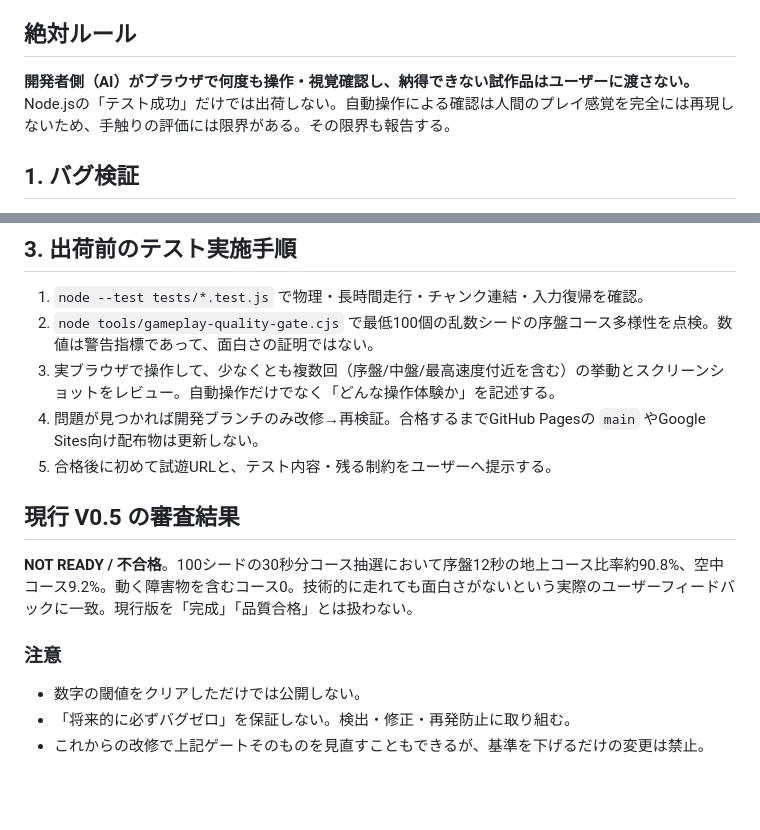
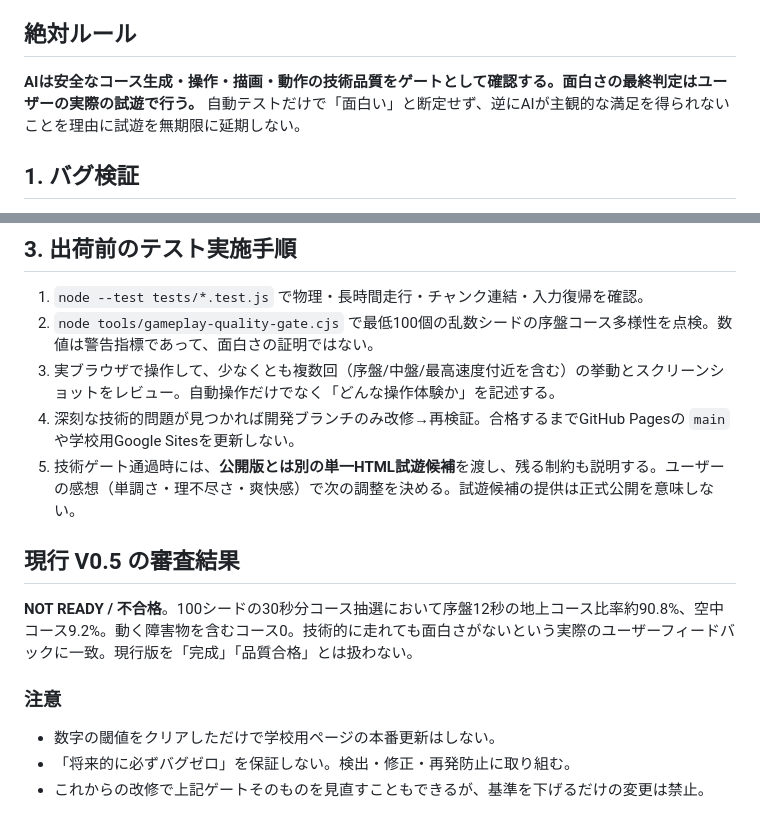
Before and after one commit to 8mahi8/cyber-run, a Markdown page: docs/QUALITY_RELEASE_GATE.md, 2 parts joined by grey strips. GitHub-like rendering; blank space fills up the shorter version.

Commit message:
Adopt technical QA then human fun-review gate, keeping production Pages unchanged

```diff
--- a/docs/QUALITY_RELEASE_GATE.md
+++ b/docs/QUALITY_RELEASE_GATE.md
@@ -4,6 +4,6 @@
 
 ## 絶対ルール
-**開発者側（AI）がブラウザで何度も操作・視覚確認し、納得できない試作品はユーザーに渡さない。** Node.jsの「テスト成功」だけでは出荷しない。自動操作による確認は人間のプレイ感覚を完全には再現しないため、手触りの評価には限界がある。その限界も報告する。
+**AIは安全なコース生成・操作・描画・動作の技術品質をゲートとして確認する。面白さの最終判定はユーザーの実際の試遊で行う。** 自動テストだけで「面白い」と断定せず、逆にAIが主観的な満足を得られないことを理由に試遊を無期限に延期しない。
 
 ## 1. バグ検証
 - 開始直後の急加速／プレイヤーが画面外へ飛ぶ／着地判定の喪失／HP処理の破綻がない。
@@ -24,13 +24,13 @@
 1. `node --test tests/*.test.js` で物理・長時間走行・チャンク連結・入力復帰を確認。
 2. `node tools/gameplay-quality-gate.cjs` で最低100個の乱数シードの序盤コース多様性を点検。数値は警告指標であって、面白さの証明ではない。
 3. 実ブラウザで操作して、少なくとも複数回（序盤/中盤/最高速度付近を含む）の挙動とスクリーンショットをレビュー。自動操作だけでなく「どんな操作体験か」を記述する。
-4. 問題が見つかれば開発ブランチのみ改修→再検証。合格するまでGitHub Pagesの `main` やGoogle Sites向け配布物は更新しない。
-5. 合格後に初めて試遊URLと、テスト内容・残る制約をユーザーへ提示する。
+4. 深刻な技術的問題が見つかれば開発ブランチのみ改修→再検証。合格するまでGitHub Pagesの `main` や学校用Google Sitesを更新しない。
+5. 技術ゲート通過時には、**公開版とは別の単一HTML試遊候補**を渡し、残る制約も説明する。ユーザーの感想（単調さ・理不尽さ・爽快感）で次の調整を決める。試遊候補の提供は正式公開を意味しない。
 
 ## 現行 V0.5 の審査結果
 **NOT READY / 不合格**。100シードの30秒分コース抽選において序盤12秒の地上コース比率約90.8%、空中コース9.2%。動く障害物を含むコース0。技術的に走れても面白さがないという実際のユーザーフィードバックに一致。現行版を「完成」「品質合格」とは扱わない。
 
 ### 注意
-- 数字の閾値をクリアしただけでは公開しない。
+- 数字の閾値をクリアしただけで学校用ページの本番更新はしない。
 - 「将来的に必ずバグゼロ」を保証しない。検出・修正・再発防止に取り組む。
 - これからの改修で上記ゲートそのものを見直すこともできるが、基準を下げるだけの変更は禁止。
```
Also changed, not shown: other parts of docs/QUALITY_RELEASE_GATE.md (+1 -1 lines).
